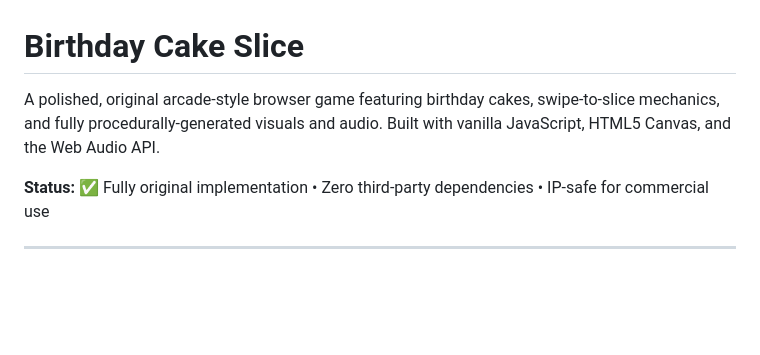
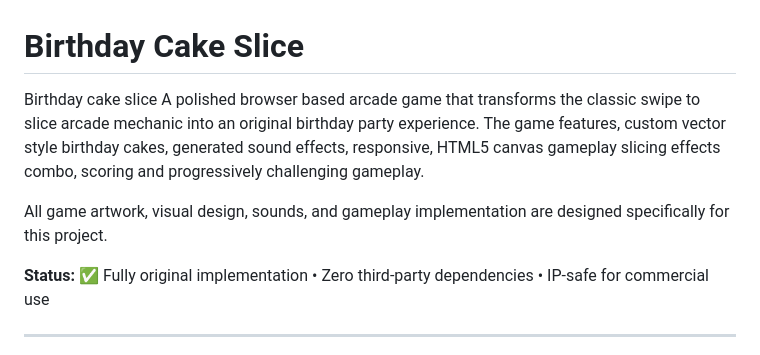
Before and after one commit to jamalzahra366-cell/birthday-cake-slice, a Markdown page: README.md, the part around the change. GitHub-like rendering; blank space fills up the shorter version.

Commit message:
Update README intro to use the exact approved wording and keep all original-work and IP documentation intact.

```diff
--- a/README.md
+++ b/README.md
@@ -1,6 +1,9 @@
 # Birthday Cake Slice
 
-A polished, original arcade-style browser game featuring birthday cakes, swipe-to-slice mechanics, and fully procedurally-generated visuals and audio. Built with vanilla JavaScript, HTML5 Canvas, and the Web Audio API.
+Birthday cake slice
+A polished browser based arcade game that transforms the classic swipe to slice arcade mechanic into an original birthday party experience. The game features, custom vector style birthday cakes, generated sound effects, responsive, HTML5 canvas gameplay slicing effects combo, scoring and progressively challenging gameplay.
+
+All game artwork, visual design, sounds, and gameplay implementation are designed specifically for this project.
 
 **Status:** ✅ Fully original implementation • Zero third-party dependencies • IP-safe for commercial use
 
```
